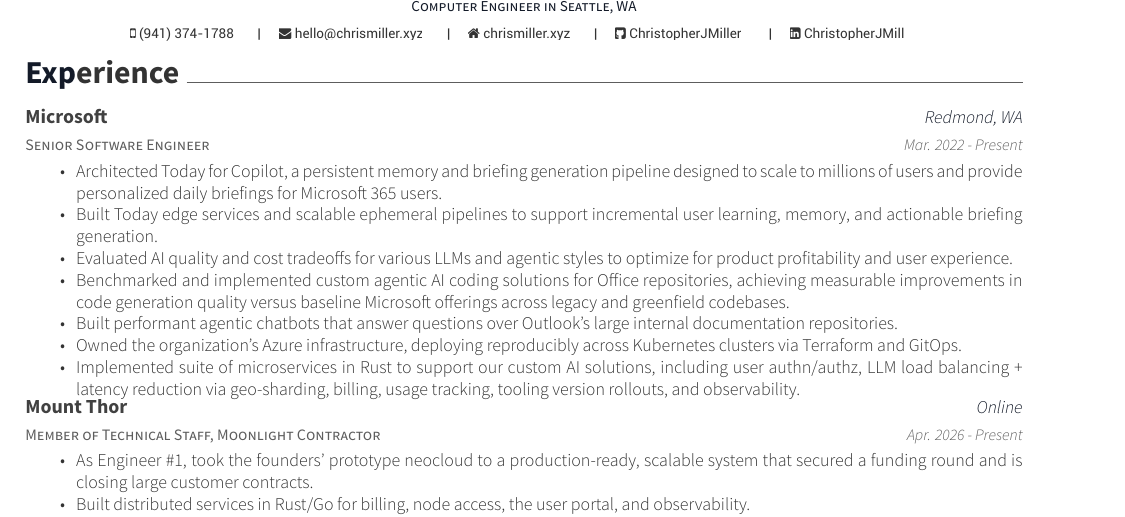
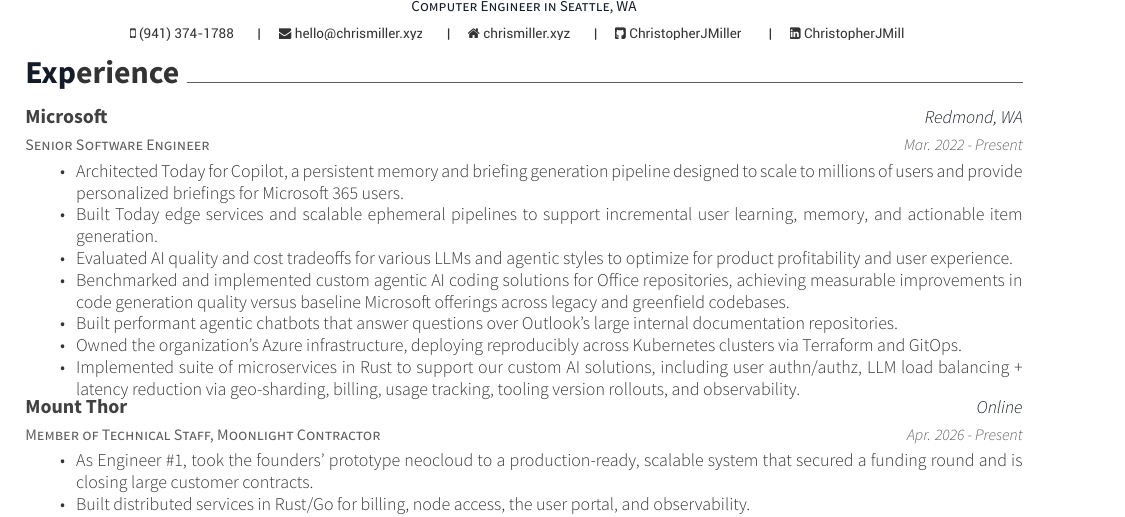
Before and after one commit to ChristopherJMiller/Resume, a LaTeX CV (resume.tex, which reads resume/experience.tex): part of the page, cut so that both start at the same text. Compiled offline with XeLaTeX.

Commit message:
Updated line

```diff
--- a/resume/experience.tex
+++ b/resume/experience.tex
@@ -7,8 +7,8 @@
     {Mar. 2022 - Present}
     {
       \begin{cvitems}
-        \item{Architected Today for Copilot, a persistent memory and briefing generation pipeline designed to scale to millions of users and provide personalized daily briefings for Microsoft 365 users.}
-        \item{Built Today edge services and scalable ephemeral pipelines to support incremental user learning, memory, and actionable briefing generation.}
+        \item{Architected Today for Copilot, a persistent memory and briefing generation pipeline designed to scale to millions of users and provide personalized briefings for Microsoft 365 users.}
+        \item{Built Today edge services and scalable ephemeral pipelines to support incremental user learning, memory, and actionable item generation.}
         \item{Evaluated AI quality and cost tradeoffs for various LLMs and agentic styles to optimize for product profitability and user experience.}
         \item{Benchmarked and implemented custom agentic AI coding solutions for Office repositories, achieving measurable improvements in code generation quality versus baseline Microsoft offerings across legacy and greenfield codebases.}
         \item{Built performant agentic chatbots that answer questions over Outlook's large internal documentation repositories.}
```
